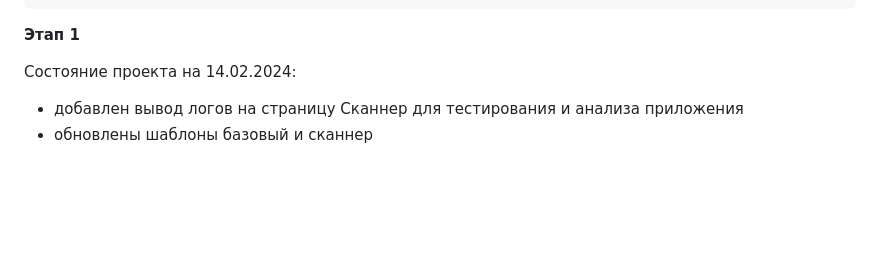
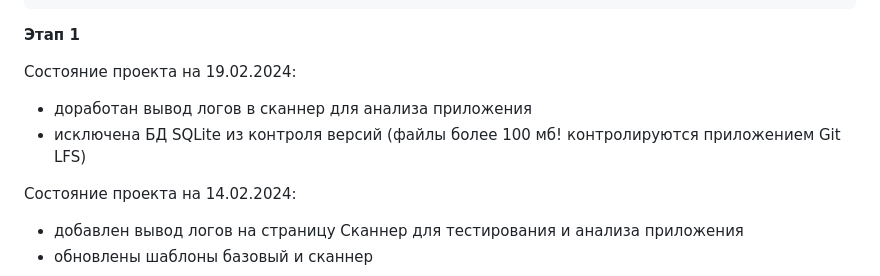
Before and after one commit to MazurenkovK/my_app, a Markdown page: README.md, the part around the change. GitHub-like rendering; blank space fills up the shorter version.

````diff
--- a/README.md
+++ b/README.md
@@ -31,6 +31,10 @@ my_app/
 ```
 
 **Этап 1**
+
+Состояние проекта на 19.02.2024:
+* доработан вывод логов в сканнер для анализа приложения
+* исключена БД SQLite из контроля версий (файлы более 100 мб! контролируются приложением Git LFS)
 
 Состояние проекта на 14.02.2024:
 * добавлен вывод логов на страницу Сканнер для тестирования и анализа приложения
````
